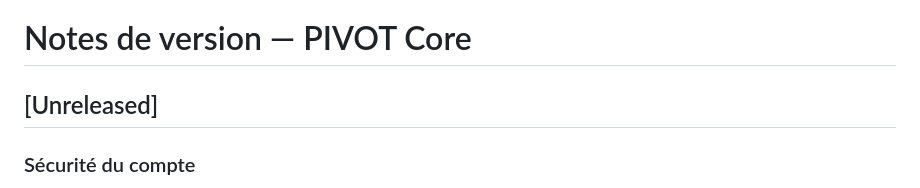
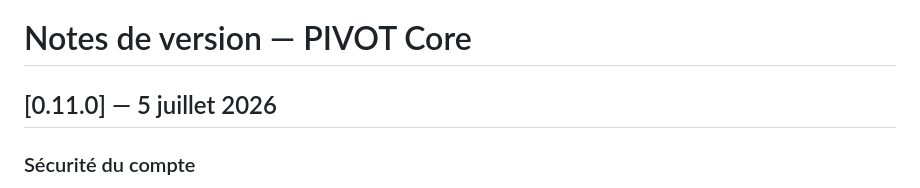
Before and after one commit to PIVOT-PLATFORM/pivot-core, a Markdown page: PATCH_NOTES.md, the part around the change. Rendered like a GitHub page.

```diff
--- a/PATCH_NOTES.md
+++ b/PATCH_NOTES.md
@@ -1,6 +1,6 @@
 # Notes de version — PIVOT Core
 
-## [Unreleased]
+## [0.11.0] — 5 juillet 2026
 
 ### Sécurité du compte
 
```
Also changed, not shown: CHANGELOG.md (+7 -0 lines).
